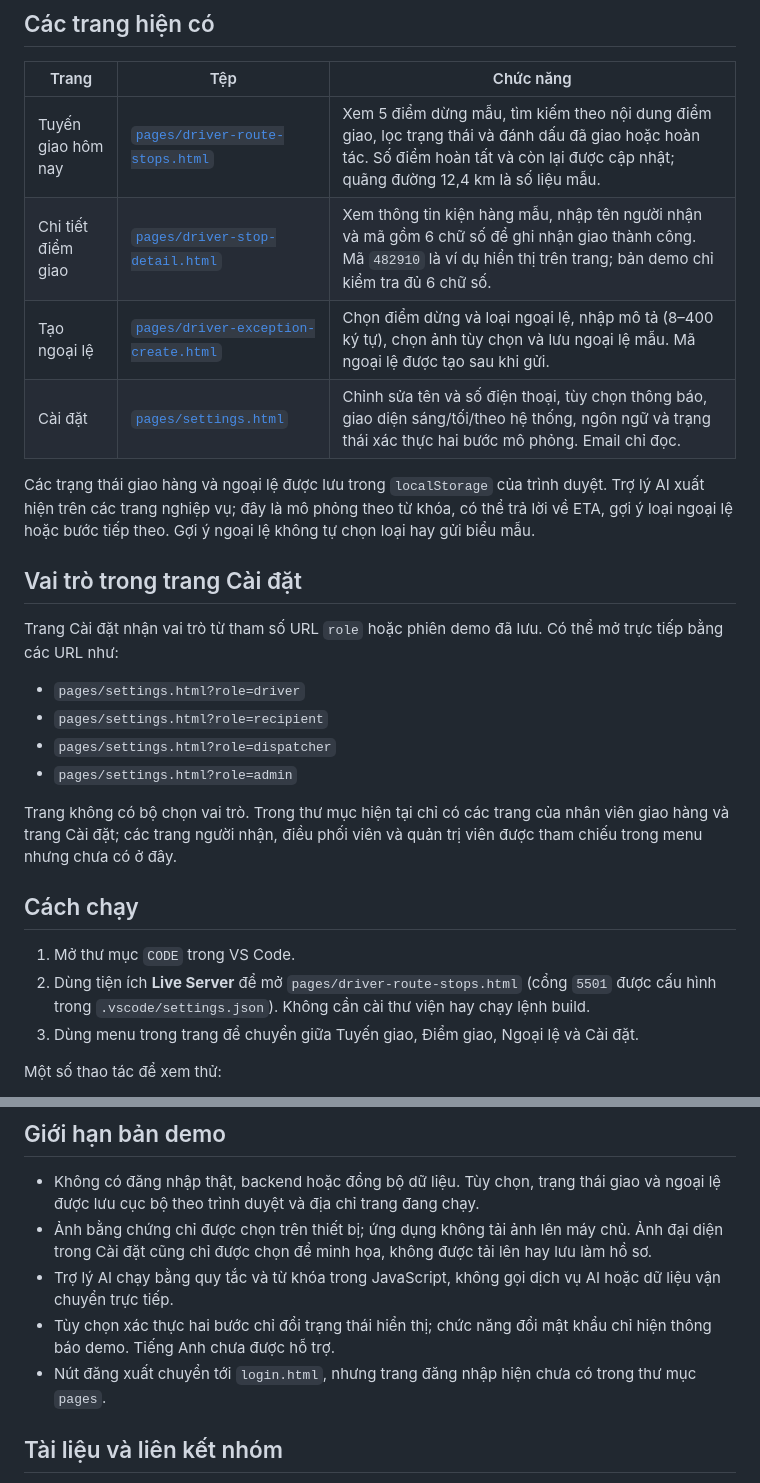
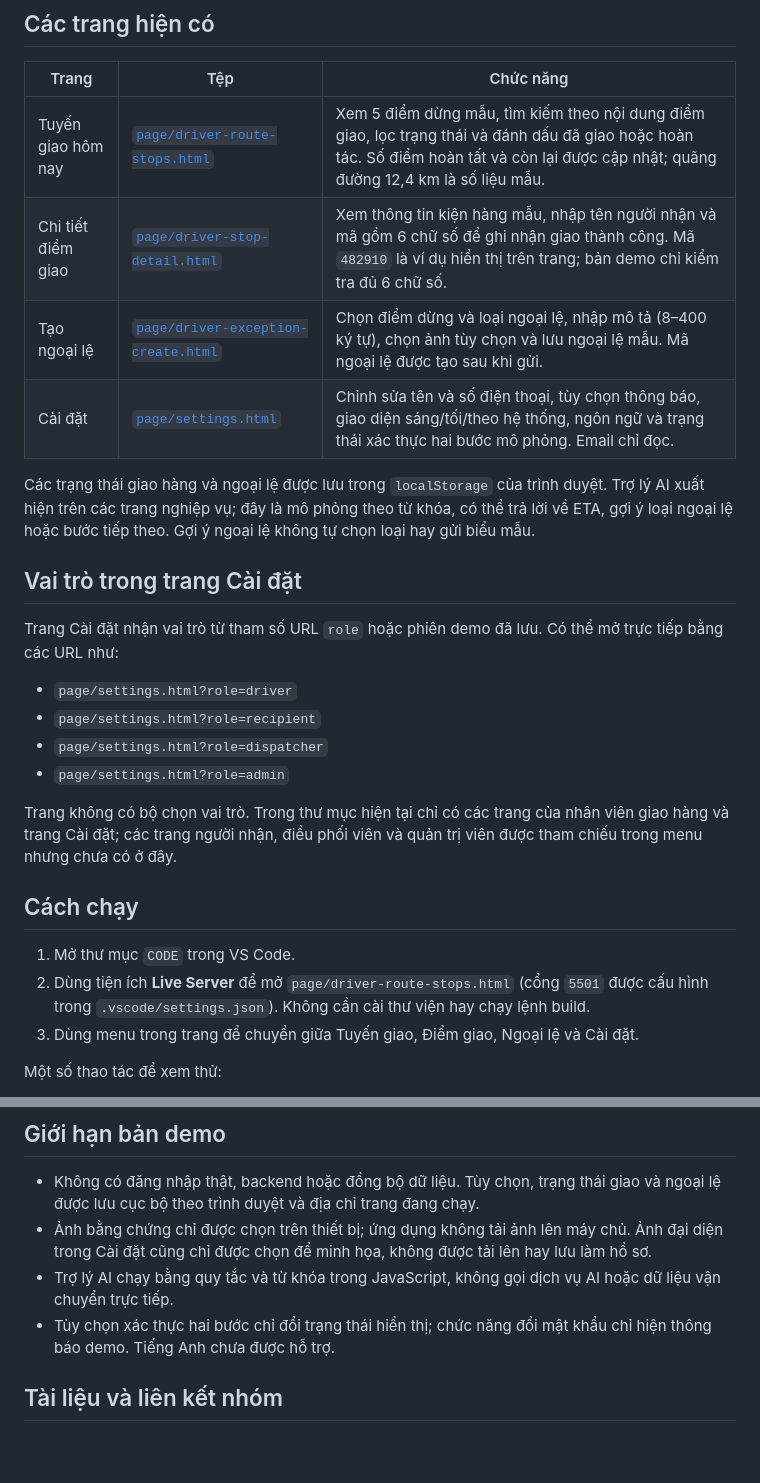
Before and after one commit to duongquynh16042007-cell/cse122-parcelpulse-team12, a Markdown page: README.md, 2 parts joined by grey strips. Rendered like a GitHub page; blank space fills up the shorter version.

Commit message:
Fix links in README.md from 'pages' to 'page'

```diff
--- a/README.md
+++ b/README.md
@@ -33,10 +33,10 @@ CODE/
 
 | Trang | Tệp | Chức năng |
 | --- | --- | --- |
-| Tuyến giao hôm nay | [`pages/driver-route-stops.html`](pages/driver-route-stops.html) | Xem 5 điểm dừng mẫu, tìm kiếm theo nội dung điểm giao, lọc trạng thái và đánh dấu đã giao hoặc hoàn tác. Số điểm hoàn tất và còn lại được cập nhật; quãng đường 12,4 km là số liệu mẫu. |
-| Chi tiết điểm giao | [`pages/driver-stop-detail.html`](pages/driver-stop-detail.html) | Xem thông tin kiện hàng mẫu, nhập tên người nhận và mã gồm 6 chữ số để ghi nhận giao thành công. Mã `482910` là ví dụ hiển thị trên trang; bản demo chỉ kiểm tra đủ 6 chữ số. |
-| Tạo ngoại lệ | [`pages/driver-exception-create.html`](pages/driver-exception-create.html) | Chọn điểm dừng và loại ngoại lệ, nhập mô tả (8–400 ký tự), chọn ảnh tùy chọn và lưu ngoại lệ mẫu. Mã ngoại lệ được tạo sau khi gửi. |
-| Cài đặt | [`pages/settings.html`](pages/settings.html) | Chỉnh sửa tên và số điện thoại, tùy chọn thông báo, giao diện sáng/tối/theo hệ thống, ngôn ngữ và trạng thái xác thực hai bước mô phỏng. Email chỉ đọc. |
+| Tuyến giao hôm nay | [`page/driver-route-stops.html`](page/driver-route-stops.html) | Xem 5 điểm dừng mẫu, tìm kiếm theo nội dung điểm giao, lọc trạng thái và đánh dấu đã giao hoặc hoàn tác. Số điểm hoàn tất và còn lại được cập nhật; quãng đường 12,4 km là số liệu mẫu. |
+| Chi tiết điểm giao | [`page/driver-stop-detail.html`](page/driver-stop-detail.html) | Xem thông tin kiện hàng mẫu, nhập tên người nhận và mã gồm 6 chữ số để ghi nhận giao thành công. Mã `482910` là ví dụ hiển thị trên trang; bản demo chỉ kiểm tra đủ 6 chữ số. |
+| Tạo ngoại lệ | [`page/driver-exception-create.html`](page/driver-exception-create.html) | Chọn điểm dừng và loại ngoại lệ, nhập mô tả (8–400 ký tự), chọn ảnh tùy chọn và lưu ngoại lệ mẫu. Mã ngoại lệ được tạo sau khi gửi. |
+| Cài đặt | [`page/settings.html`](page/settings.html) | Chỉnh sửa tên và số điện thoại, tùy chọn thông báo, giao diện sáng/tối/theo hệ thống, ngôn ngữ và trạng thái xác thực hai bước mô phỏng. Email chỉ đọc. |
 
 Các trạng thái giao hàng và ngoại lệ được lưu trong `localStorage` của trình duyệt. Trợ lý AI xuất hiện trên các trang nghiệp vụ; đây là mô phỏng theo từ khóa, có thể trả lời về ETA, gợi ý loại ngoại lệ hoặc bước tiếp theo. Gợi ý ngoại lệ không tự chọn loại hay gửi biểu mẫu.
 
@@ -44,17 +44,17 @@ Các trạng thái giao hàng và ngoại lệ được lưu trong `localStorage
 
 Trang Cài đặt nhận vai trò từ tham số URL `role` hoặc phiên demo đã lưu. Có thể mở trực tiếp bằng các URL như:
 
-- `pages/settings.html?role=driver`
-- `pages/settings.html?role=recipient`
-- `pages/settings.html?role=dispatcher`
-- `pages/settings.html?role=admin`
+- `page/settings.html?role=driver`
+- `page/settings.html?role=recipient`
+- `page/settings.html?role=dispatcher`
+- `page/settings.html?role=admin`
 
 Trang không có bộ chọn vai trò. Trong thư mục hiện tại chỉ có các trang của nhân viên giao hàng và trang Cài đặt; các trang người nhận, điều phối viên và quản trị viên được tham chiếu trong menu nhưng chưa có ở đây.
 
 ## Cách chạy
 
 1. Mở thư mục `CODE` trong VS Code.
-2. Dùng tiện ích **Live Server** để mở `pages/driver-route-stops.html` (cổng `5501` được cấu hình trong `.vscode/settings.json`). Không cần cài thư viện hay chạy lệnh build.
+2. Dùng tiện ích **Live Server** để mở `page/driver-route-stops.html` (cổng `5501` được cấu hình trong `.vscode/settings.json`). Không cần cài thư viện hay chạy lệnh build.
 3. Dùng menu trong trang để chuyển giữa Tuyến giao, Điểm giao, Ngoại lệ và Cài đặt.
 
 Một số thao tác để xem thử:
@@ -71,7 +71,6 @@ Một số thao tác để xem thử:
 - Ảnh bằng chứng chỉ được chọn trên thiết bị; ứng dụng không tải ảnh lên máy chủ. Ảnh đại diện trong Cài đặt cũng chỉ được chọn để minh họa, không được tải lên hay lưu làm hồ sơ.
 - Trợ lý AI chạy bằng quy tắc và từ khóa trong JavaScript, không gọi dịch vụ AI hoặc dữ liệu vận chuyển trực tiếp.
 - Tùy chọn xác thực hai bước chỉ đổi trạng thái hiển thị; chức năng đổi mật khẩu chỉ hiện thông báo demo. Tiếng Anh chưa được hỗ trợ.
-- Nút đăng xuất chuyển tới `login.html`, nhưng trang đăng nhập hiện chưa có trong thư mục `pages`.
 
 ## Tài liệu và liên kết nhóm
 
```
